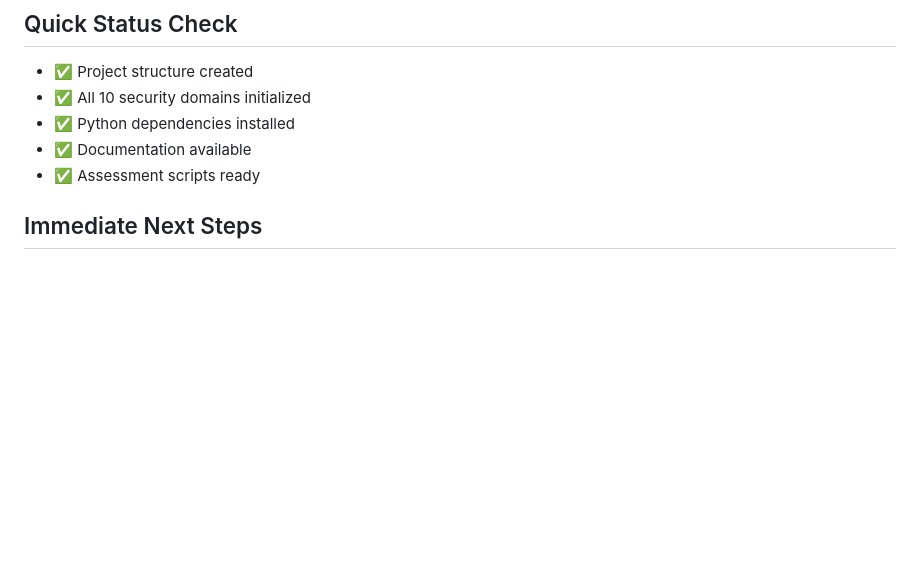
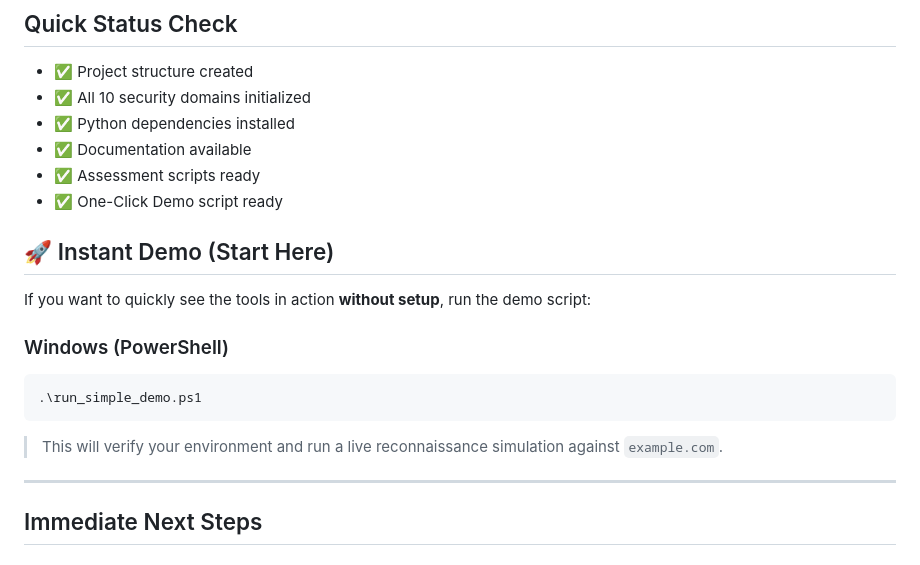
Before and after one commit to Soumya-420/SecureCorp-Security-Assessment, a Markdown page: GET_STARTED.md, the part around the change. GitHub-like rendering; blank space fills up the shorter version.

Commit message:
docs: add one-click demo instructions to GET_STARTED.md

````diff
--- a/GET_STARTED.md
+++ b/GET_STARTED.md
@@ -11,6 +11,19 @@ Your security assessment project has been initialized and is ready to use!
 - ✅ Python dependencies installed
 - ✅ Documentation available
 - ✅ Assessment scripts ready
+- ✅ One-Click Demo script ready
+
+## 🚀 Instant Demo (Start Here)
+
+If you want to quickly see the tools in action **without setup**, run the demo script:
+
+### Windows (PowerShell)
+```powershell
+.\run_simple_demo.ps1
+```
+> This will verify your environment and run a live reconnaissance simulation against `example.com`.
+
+---
 
 ## Immediate Next Steps
 
````
